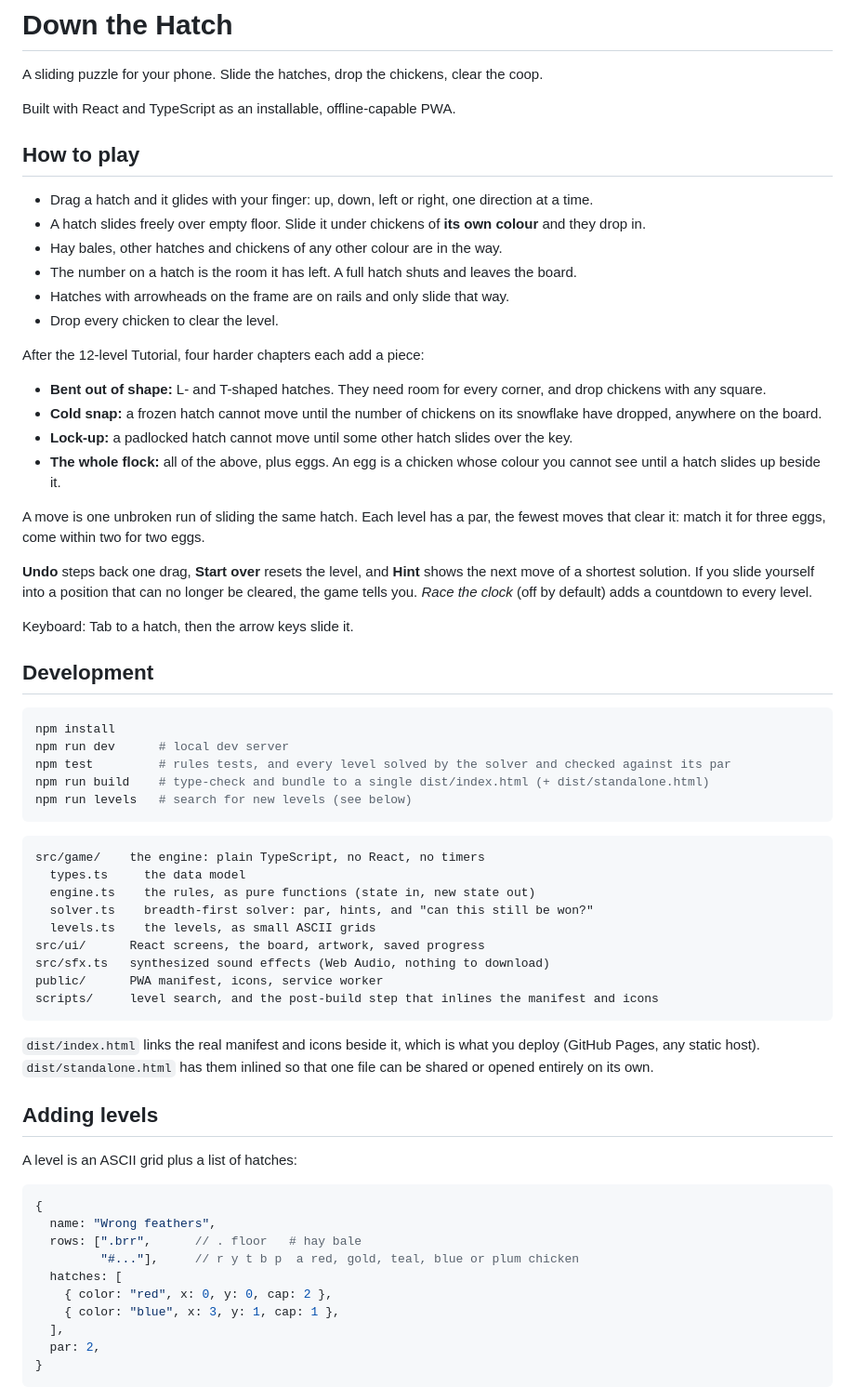
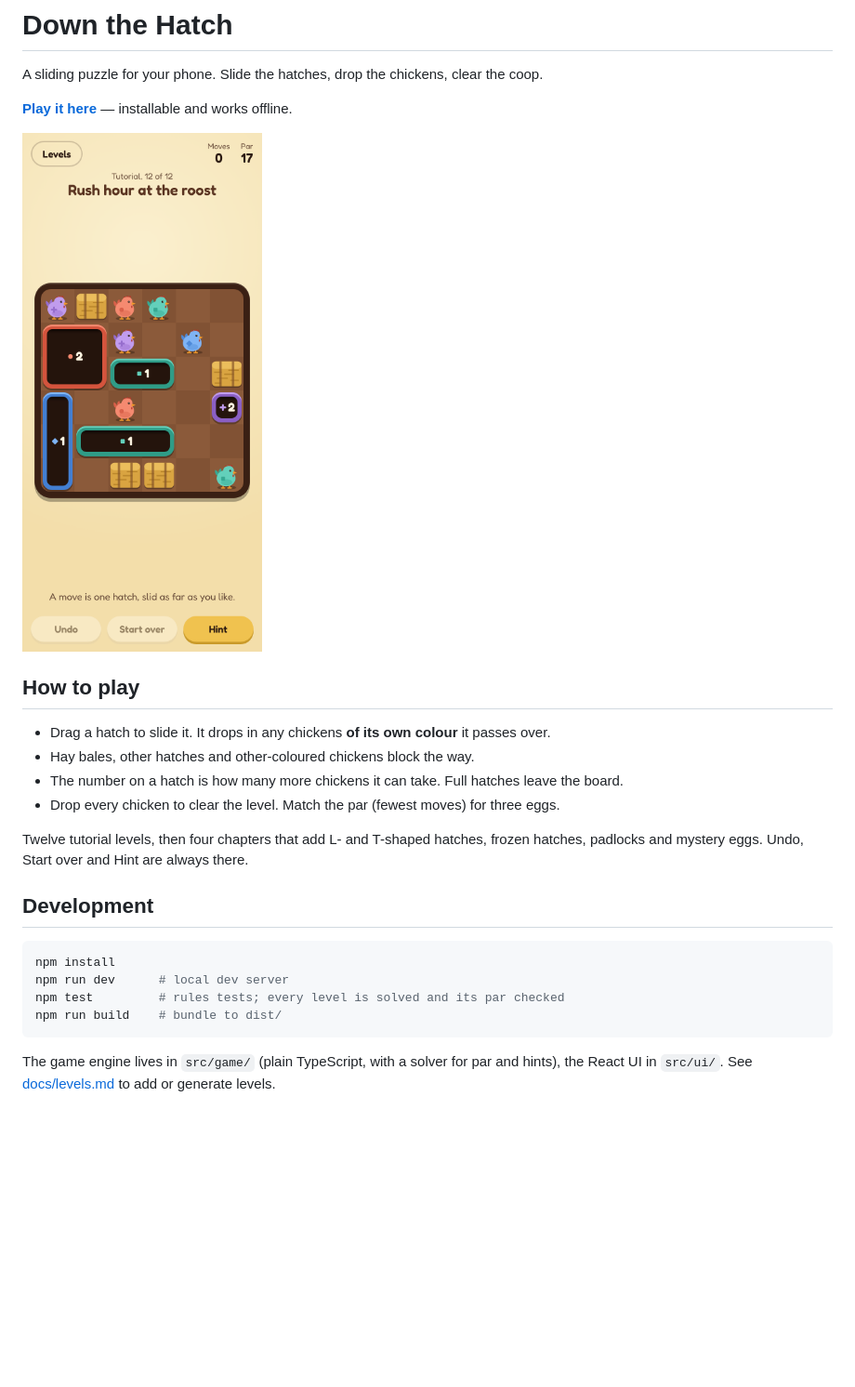
Before and after one commit to pinardy/down-the-hatch, a Markdown page: README.md, the part around one of its changes. Shown at 93% size. Rendered like a GitHub page; pictures changed too: docs/screenshot.png (added); blank space fills up the shorter version.

````diff
--- a/README.md
+++ b/README.md
@@ -2,68 +2,27 @@
 
 A sliding puzzle for your phone. Slide the hatches, drop the chickens, clear the coop.
 
-Built with React and TypeScript as an installable, offline-capable PWA.
+**[Play it here](https://pinardy.github.io/down-the-hatch/)** — installable and works offline.
+
+<img src="docs/screenshot.png" alt="A level of Down the Hatch: coloured hatches, chickens and hay bales on a wooden board" width="320">
 
 ## How to play
 
-- Drag a hatch and it glides with your finger: up, down, left or right, one direction at a time.
-- A hatch slides freely over empty floor. Slide it under chickens of **its own colour** and they drop in.
-- Hay bales, other hatches and chickens of any other colour are in the way.
-- The number on a hatch is the room it has left. A full hatch shuts and leaves the board.
-- Hatches with arrowheads on the frame are on rails and only slide that way.
-- Drop every chicken to clear the level.
+- Drag a hatch to slide it. It drops in any chickens **of its own colour** it passes over.
+- Hay bales, other hatches and other-coloured chickens block the way.
+- The number on a hatch is how many more chickens it can take. Full hatches leave the board.
+- Drop every chicken to clear the level. Match the par (fewest moves) for three eggs.
 
-After the 12-level Tutorial, four harder chapters each add a piece:
-
-- **Bent out of shape:** L- and T-shaped hatches. They need room for every corner, and drop chickens with any square.
-- **Cold snap:** a frozen hatch cannot move until the number of chickens on its snowflake have dropped, anywhere on the board.
-- **Lock-up:** a padlocked hatch cannot move until some other hatch slides over the key.
-- **The whole flock:** all of the above, plus eggs. An egg is a chicken whose colour you cannot see until a hatch slides up beside it.
-
-A move is one unbroken run of sliding the same hatch. Each level has a par, the fewest moves that clear it: match it for three eggs, come within two for two eggs.
-
-**Undo** steps back one drag, **Start over** resets the level, and **Hint** shows the next move of a shortest solution. If you slide yourself into a position that can no longer be cleared, the game tells you. *Race the clock* (off by default) adds a countdown to every level.
-
-Keyboard: Tab to a hatch, then the arrow keys slide it.
+Twelve tutorial levels, then four chapters that add L- and T-shaped hatches, frozen hatches, padlocks and mystery eggs. Undo, Start over and Hint are always there.
 
 ## Development
 
 ```bash
 npm install
 npm run dev      # local dev server
-npm test         # rules tests, and every level solved by the solver and checked against its par
-npm run build    # type-check and bundle to a single dist/index.html (+ dist/standalone.html)
-npm run levels   # search for new levels (see below)
+npm test         # rules tests; every level is solved and its par checked
+npm run build    # bundle to dist/
 ```
 
-```
-src/game/    the engine: plain TypeScript, no React, no timers
-  types.ts     the data model
-  engine.ts    the rules, as pure functions (state in, new state out)
-  solver.ts    breadth-first solver: par, hints, and "can this still be won?"
-  levels.ts    the levels, as small ASCII grids
-src/ui/      React screens, the board, artwork, saved progress
-src/sfx.ts   synthesized sound effects (Web Audio, nothing to download)
-public/      PWA manifest, icons, service worker
-scripts/     level search, and the post-build step that inlines the manifest and icons
-```
+The game engine lives in `src/game/` (plain TypeScript, with a solver for par and hints), the React UI in `src/ui/`. See [docs/levels.md](docs/levels.md) to add or generate levels.
 
-`dist/index.html` links the real manifest and icons beside it, which is what you deploy (GitHub Pages, any static host). `dist/standalone.html` has them inlined so that one file can be shared or opened entirely on its own.
-
-## Adding levels
-
-A level is an ASCII grid plus a list of hatches:
-
-```ts
-{
-  name: "Wrong feathers",
-  rows: [".brr",      // . floor   # hay bale
-         "#..."],     // r y t b p  a red, gold, teal, blue or plum chicken
-  hatches: [
-    { color: "red", x: 0, y: 0, cap: 2 },
-    { color: "blue", x: 3, y: 1, cap: 1 },
-  ],
-  par: 2,
-}
-```
-
````
Also changed, not shown: other parts of README.md (+1 -21 lines), docs/levels.md (added, +36 -0 lines), 1 other file.
